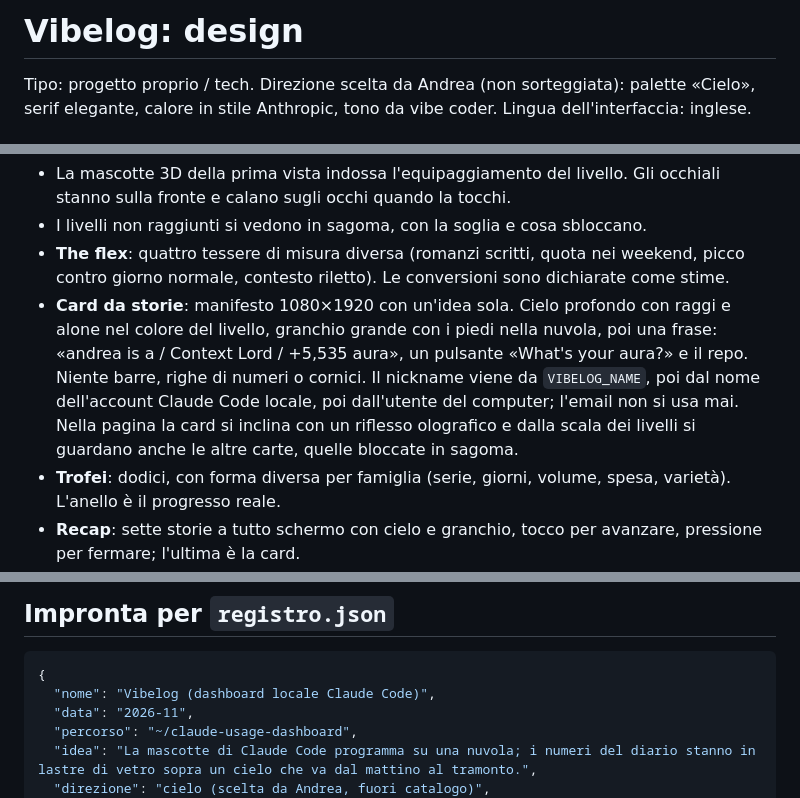
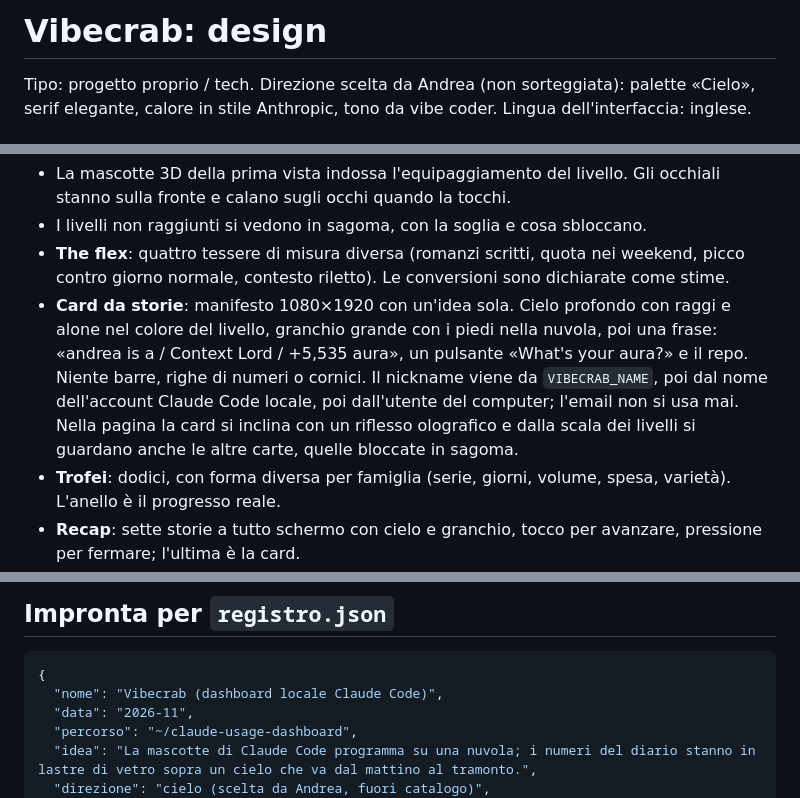
Before and after one commit to Andrea-Gervasoni/claude-usage-dashboard, a Markdown page: DESIGN.md, 3 parts joined by grey strips. GitHub-like rendering.

````diff
--- a/DESIGN.md
+++ b/DESIGN.md
@@ -1,4 +1,4 @@
-# Vibelog: design
+# Vibecrab: design
 
 Tipo: progetto proprio / tech. Direzione scelta da Andrea (non sorteggiata): palette «Cielo», serif elegante, calore in stile Anthropic, tono da vibe coder. Lingua dell'interfaccia: inglese.
 
@@ -58,7 +58,7 @@ Il livello si calcola su tutta la storia, con una formula dichiarata nella pagin
 - La mascotte 3D della prima vista indossa l'equipaggiamento del livello. Gli occhiali stanno sulla fronte e calano sugli occhi quando la tocchi.
 - I livelli non raggiunti si vedono in sagoma, con la soglia e cosa sbloccano.
 - **The flex**: quattro tessere di misura diversa (romanzi scritti, quota nei weekend, picco contro giorno normale, contesto riletto). Le conversioni sono dichiarate come stime.
-- **Card da storie**: manifesto 1080×1920 con un'idea sola. Cielo profondo con raggi e alone nel colore del livello, granchio grande con i piedi nella nuvola, poi una frase: «andrea is a / Context Lord / +5,535 aura», un pulsante «What's your aura?» e il repo. Niente barre, righe di numeri o cornici. Il nickname viene da `VIBELOG_NAME`, poi dal nome dell'account Claude Code locale, poi dall'utente del computer; l'email non si usa mai. Nella pagina la card si inclina con un riflesso olografico e dalla scala dei livelli si guardano anche le altre carte, quelle bloccate in sagoma.
+- **Card da storie**: manifesto 1080×1920 con un'idea sola. Cielo profondo con raggi e alone nel colore del livello, granchio grande con i piedi nella nuvola, poi una frase: «andrea is a / Context Lord / +5,535 aura», un pulsante «What's your aura?» e il repo. Niente barre, righe di numeri o cornici. Il nickname viene da `VIBECRAB_NAME`, poi dal nome dell'account Claude Code locale, poi dall'utente del computer; l'email non si usa mai. Nella pagina la card si inclina con un riflesso olografico e dalla scala dei livelli si guardano anche le altre carte, quelle bloccate in sagoma.
 - **Trofei**: dodici, con forma diversa per famiglia (serie, giorni, volume, spesa, varietà). L'anello è il progresso reale.
 - **Recap**: sette storie a tutto schermo con cielo e granchio, tocco per avanzare, pressione per fermare; l'ultima è la card.
 - **Aura in 3D**: una fiamma morbida dietro la mascotte, colore e forza dal livello, che si accende quando la tocchi.
@@ -85,7 +85,7 @@ Il livello si calcola su tutta la storia, con una formula dichiarata nella pagin
 
 ```json
 {
-  "nome": "Vibelog (dashboard locale Claude Code)",
+  "nome": "Vibecrab (dashboard locale Claude Code)",
   "data": "2026-11",
   "percorso": "~/claude-usage-dashboard",
   "idea": "La mascotte di Claude Code programma su una nuvola; i numeri del diario stanno in lastre di vetro sopra un cielo che va dal mattino al tramonto.",
````
Also changed, not shown: MARKET.md (+3 -7 lines), README.md (+3 -5 lines), docs/cards.png, 7 other files.
